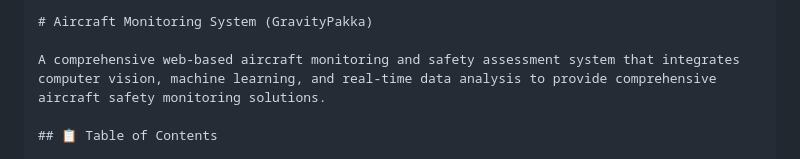
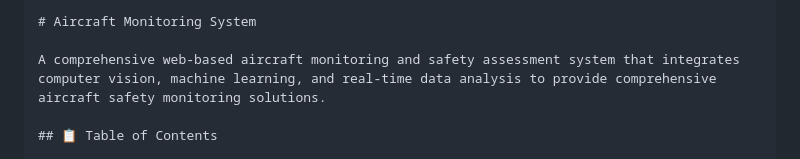
Before and after one commit to AmitheshChris02/Predictive-Plane-Crash-Risk-Assessment, a Markdown page: readme.md, the part around the change. Drawn GitHub-style.

Commit message:
Update readme.md
Removed 'GravityPakka' from the project title.

````diff
--- a/readme.md
+++ b/readme.md
@@ -1,6 +1,6 @@
 
 ```markdown
-# Aircraft Monitoring System (GravityPakka)
+# Aircraft Monitoring System
 
 A comprehensive web-based aircraft monitoring and safety assessment system that integrates computer vision, machine learning, and real-time data analysis to provide comprehensive aircraft safety monitoring solutions.
 
````
